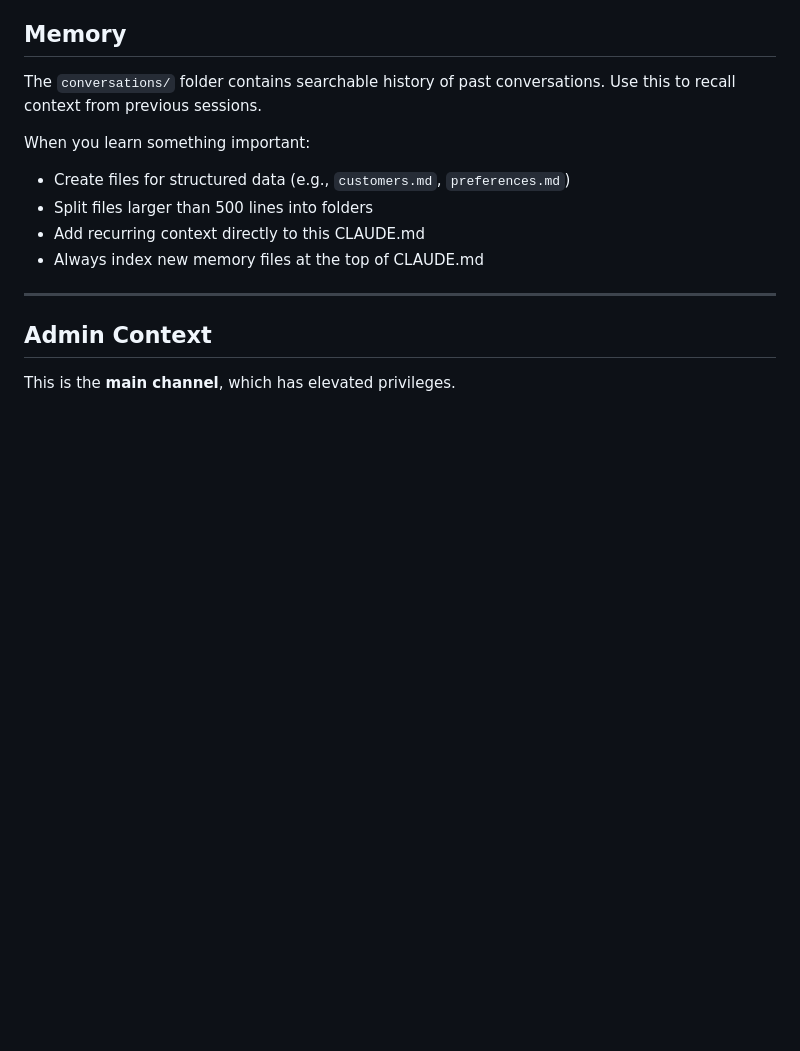
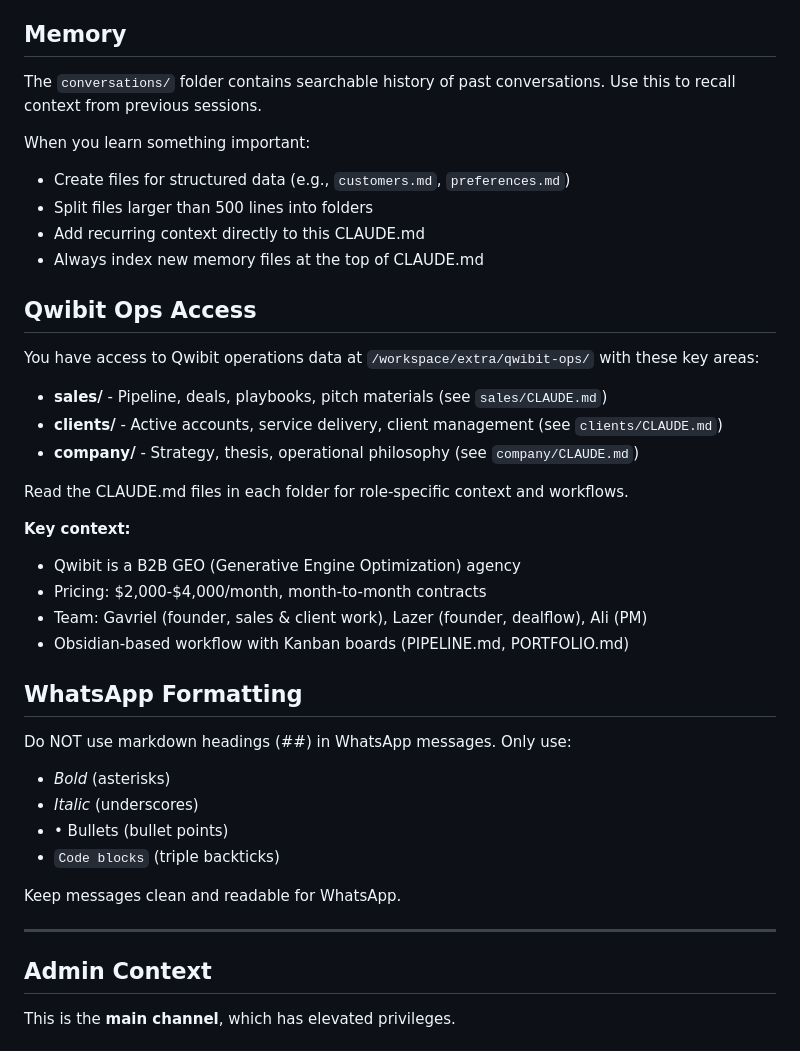
Before and after one commit to YuzhengShi/tai-deploy, a Markdown page: groups/main/CLAUDE.md, the part around the change. Drawn GitHub-style; blank space fills up the shorter version.

````diff
--- a/groups/main/CLAUDE.md
+++ b/groups/main/CLAUDE.md
@@ -30,6 +30,32 @@ When you learn something important:
 - Split files larger than 500 lines into folders
 - Add recurring context directly to this CLAUDE.md
 - Always index new memory files at the top of CLAUDE.md
+
+## Qwibit Ops Access
+
+You have access to Qwibit operations data at `/workspace/extra/qwibit-ops/` with these key areas:
+
+- **sales/** - Pipeline, deals, playbooks, pitch materials (see `sales/CLAUDE.md`)
+- **clients/** - Active accounts, service delivery, client management (see `clients/CLAUDE.md`)
+- **company/** - Strategy, thesis, operational philosophy (see `company/CLAUDE.md`)
+
+Read the CLAUDE.md files in each folder for role-specific context and workflows.
+
+**Key context:**
+- Qwibit is a B2B GEO (Generative Engine Optimization) agency
+- Pricing: $2,000-$4,000/month, month-to-month contracts
+- Team: Gavriel (founder, sales & client work), Lazer (founder, dealflow), Ali (PM)
+- Obsidian-based workflow with Kanban boards (PIPELINE.md, PORTFOLIO.md)
+
+## WhatsApp Formatting
+
+Do NOT use markdown headings (##) in WhatsApp messages. Only use:
+- *Bold* (asterisks)
+- _Italic_ (underscores)
+- • Bullets (bullet points)
+- ```Code blocks``` (triple backticks)
+
+Keep messages clean and readable for WhatsApp.
 
 ---
 
````
Also changed, not shown: groups/nanoclaw-testing/CLAUDE.md (added, +38 -0 lines).
